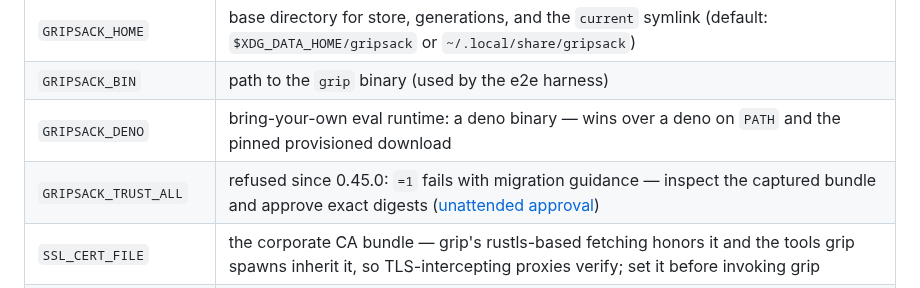
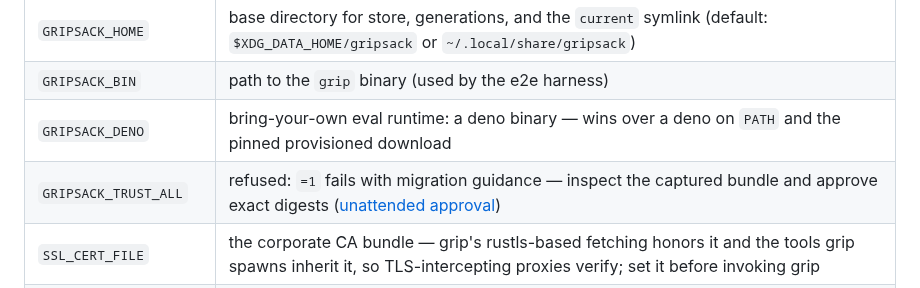
Before and after one commit to gripsack-dev/gripsack-dev.github.io, a Markdown page: doc/settings/reference.md, the part around the change. Rendered like a GitHub page.

```diff
--- a/doc/settings/reference.md
+++ b/doc/settings/reference.md
@@ -157,7 +157,7 @@ Exceeding a limit is an error, never silent truncation or partial publication.
 | `GRIPSACK_HOME` | base directory for store, generations, and the `current` symlink (default: `$XDG_DATA_HOME/gripsack` or `~/.local/share/gripsack`) |
 | `GRIPSACK_BIN` | path to the `grip` binary (used by the e2e harness) |
 | `GRIPSACK_DENO` | bring-your-own eval runtime: a deno binary — wins over a deno on `PATH` and the pinned provisioned download |
-| `GRIPSACK_TRUST_ALL` | refused since 0.45.0: `=1` fails with migration guidance — inspect the captured bundle and approve exact digests ([unattended approval](safety.md#unattended-approval)) |
+| `GRIPSACK_TRUST_ALL` | refused: `=1` fails with migration guidance — inspect the captured bundle and approve exact digests ([unattended approval](safety.md#unattended-approval)) |
 | `SSL_CERT_FILE` | the corporate CA bundle — grip's rustls-based fetching honors it and the tools grip spawns inherit it, so TLS-intercepting proxies verify; set it before invoking grip |
 | `HTTPS_PROXY` / `NO_PROXY` | corporate proxy support; the system CA roots are trusted |
 | `XDG_DATA_HOME` | honored for the default `GRIPSACK_HOME` |
```
Also changed, not shown: doc/environments.md (+2 -2 lines).
